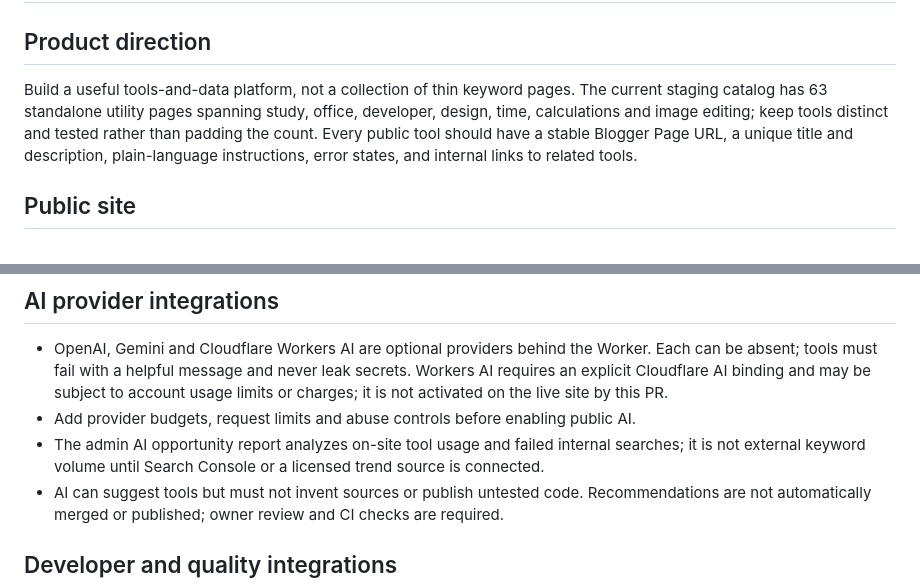
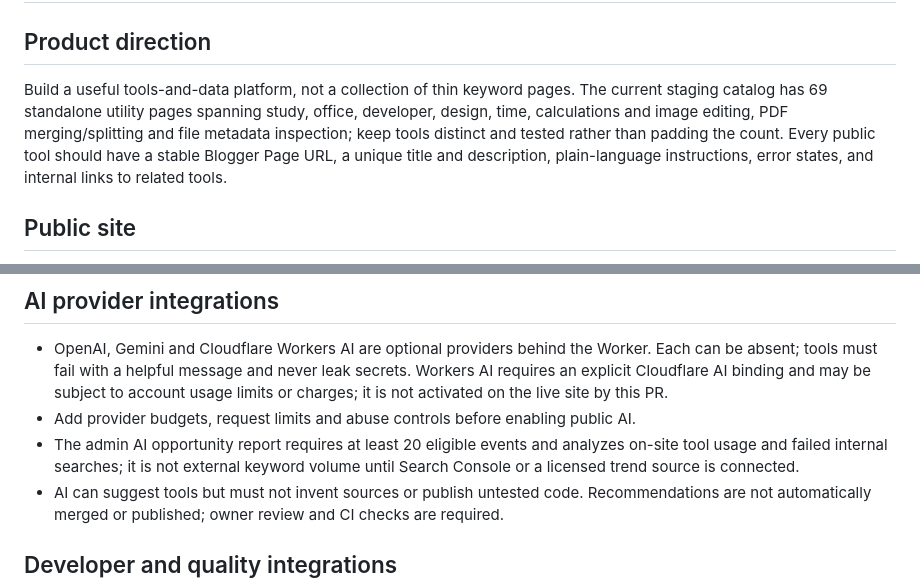
Before and after one commit to Taha8880/Utilityra, a Markdown page: docs/platform-v1-architecture.md, 2 parts joined by grey strips. Rendered like a GitHub page.

Commit message:
Update staging docs for PDF and advanced image tools plus evidence-gated AI recommendations

```diff
--- a/docs/platform-v1-architecture.md
+++ b/docs/platform-v1-architecture.md
@@ -1,7 +1,7 @@
 # Utilityra Platform v1 — implementation blueprint
 
 ## Product direction
-Build a useful tools-and-data platform, not a collection of thin keyword pages. The current staging catalog has 63 standalone utility pages spanning study, office, developer, design, time, calculations and image editing; keep tools distinct and tested rather than padding the count. Every public tool should have a stable Blogger Page URL, a unique title and description, plain-language instructions, error states, and internal links to related tools.
+Build a useful tools-and-data platform, not a collection of thin keyword pages. The current staging catalog has 69 standalone utility pages spanning study, office, developer, design, time, calculations and image editing, PDF merging/splitting and file metadata inspection; keep tools distinct and tested rather than padding the count. Every public tool should have a stable Blogger Page URL, a unique title and description, plain-language instructions, error states, and internal links to related tools.
 
 ## Public site
 - Blogger remains the public content and SEO host at `https://utilityra.blogspot.com/`.
@@ -22,7 +22,7 @@ Build a useful tools-and-data platform, not a collection of thin keyword pages.
 ## AI provider integrations
 - OpenAI, Gemini and Cloudflare Workers AI are optional providers behind the Worker. Each can be absent; tools must fail with a helpful message and never leak secrets. Workers AI requires an explicit Cloudflare AI binding and may be subject to account usage limits or charges; it is not activated on the live site by this PR.
 - Add provider budgets, request limits and abuse controls before enabling public AI.
-- The admin AI opportunity report analyzes on-site tool usage and failed internal searches; it is not external keyword volume until Search Console or a licensed trend source is connected.
+- The admin AI opportunity report requires at least 20 eligible events and analyzes on-site tool usage and failed internal searches; it is not external keyword volume until Search Console or a licensed trend source is connected.
 - AI can suggest tools but must not invent sources or publish untested code. Recommendations are not automatically merged or published; owner review and CI checks are required.
 
 ## Developer and quality integrations
```
